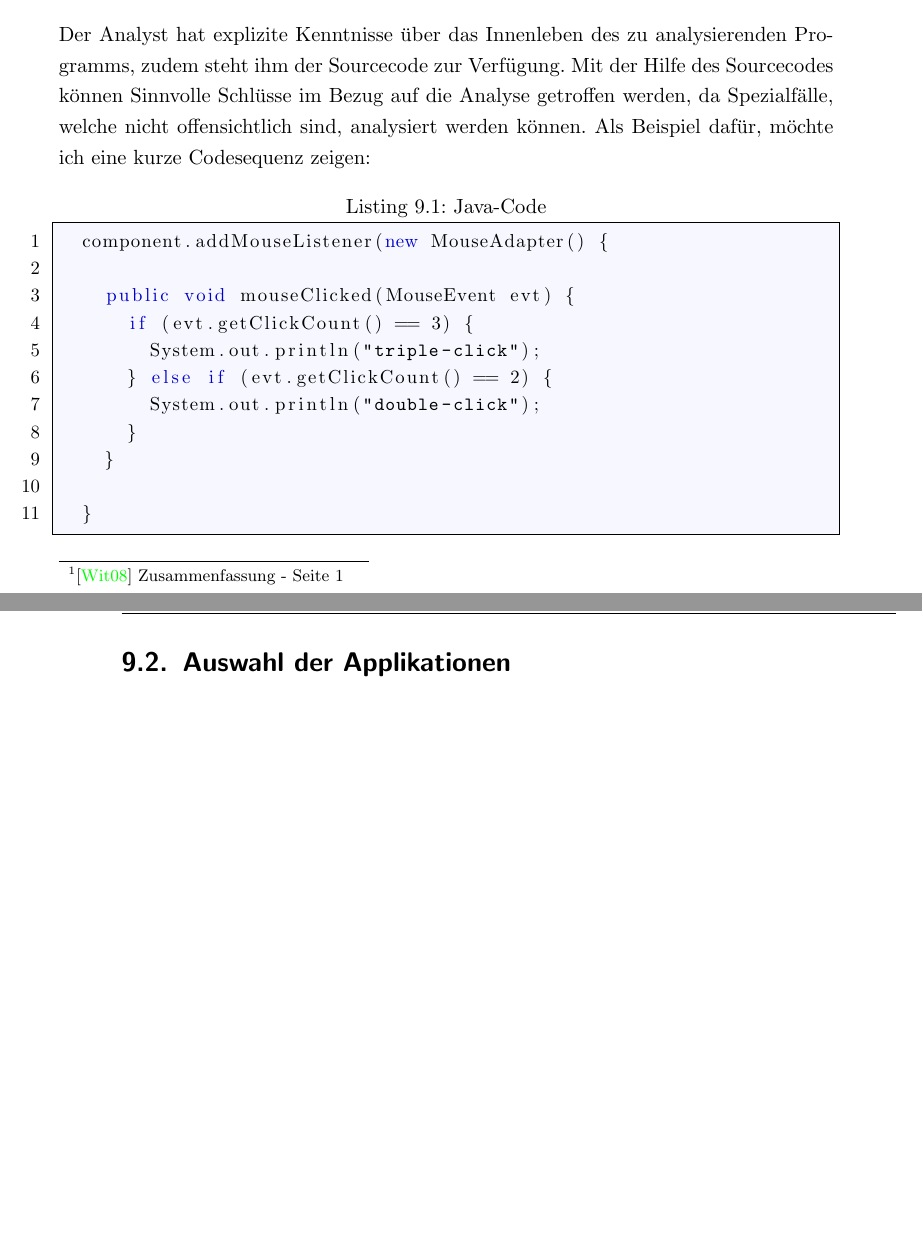
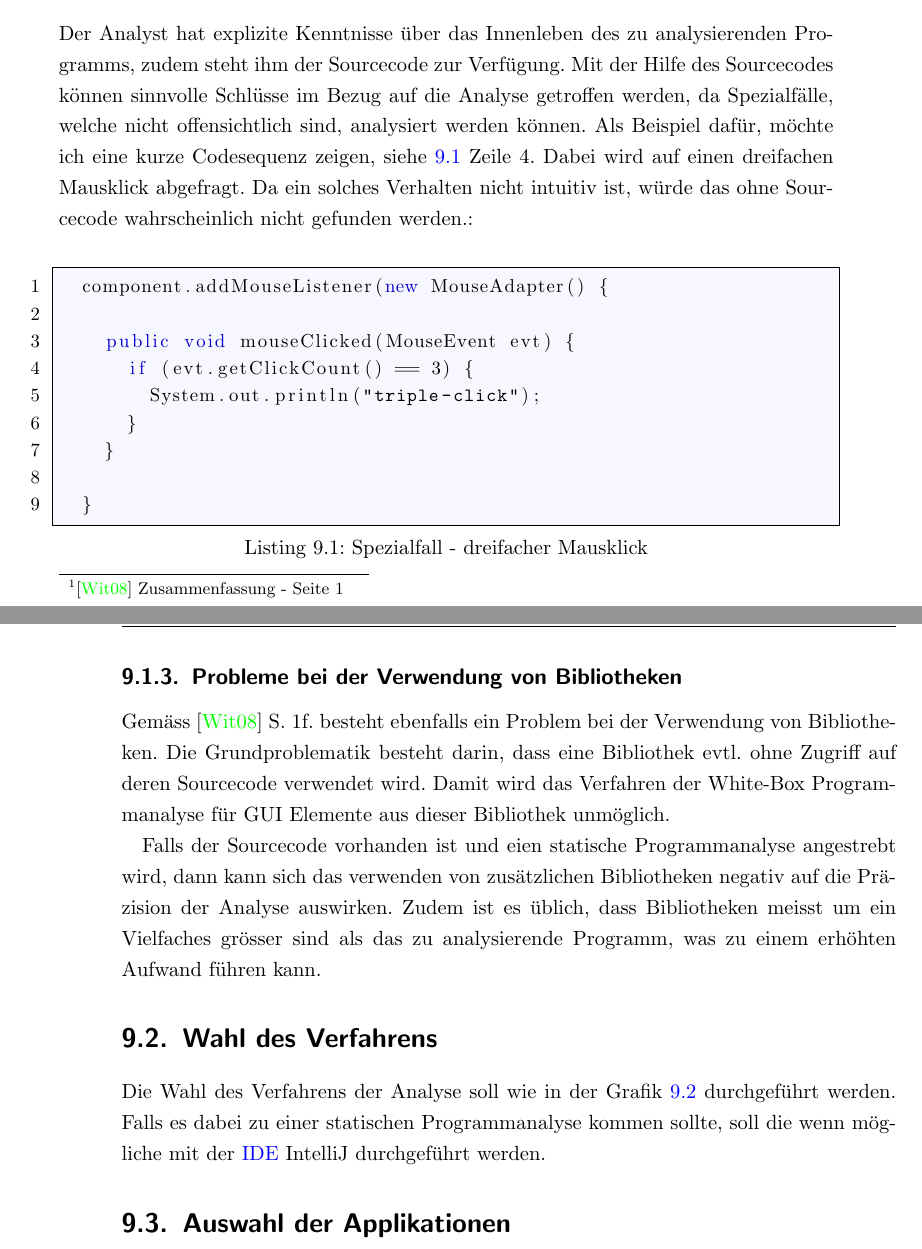
Before and after one commit to sushicutta/Diplomarbeit, a LaTeX thesis (doc/dokumentation/Diplomarbeit.tex, which reads doc/dokumentation/kapitel/analyseDerSwingApplikationen.tex): two parts of pages 36 and 37 of 77 before the commit and two parts of pages 36 and 37 of 79 after it, joined at a grey line, cut so that both start at the same text, the shorter picture padded with empty space. Compiled offline with pdfLaTeX; an older LaTeX class or package is replaced by its successor.

Commit message:
Kapitel 9: Analyse von Swing Applikationen weitergeführt.

```diff
--- a/doc/dokumentation/Diplomarbeit.tex
+++ b/doc/dokumentation/Diplomarbeit.tex
@@ -136,8 +136,9 @@ numbers=left,
 numberstyle=\small,
 frame=single,
 backgroundcolor=\color{blue!3},
-caption={Java-Code}
 }
+
+\usepackage{caption}
 
 % If you want to generate a toc for each chapter (use with book)
 \usepackage{minitoc}
--- a/doc/dokumentation/kapitel/analyseDerSwingApplikationen.tex
+++ b/doc/dokumentation/kapitel/analyseDerSwingApplikationen.tex
@@ -61,22 +61,47 @@
 
   Der Analyst hat explizite Kenntnisse über das Innenleben des zu
   analysierenden Programms, zudem steht ihm der Sourcecode zur Verfügung. Mit
-  der Hilfe des Sourcecodes können Sinnvolle Schlüsse im Bezug auf die Analyse
+  der Hilfe des Sourcecodes können sinnvolle Schlüsse im Bezug auf die Analyse
   getroffen werden, da Spezialfälle, welche nicht offensichtlich sind,
   analysiert werden können. Als Beispiel dafür, möchte ich eine kurze
-  Codesequenz zeigen:
+  Codesequenz zeigen, siehe \ref{lst:dreifacherMausklick} Zeile 4. Dabei wird
+  auf einen dreifachen Mausklick abgefragt. Da ein solches Verhalten nicht
+  intuitiv ist, würde das ohne Sourcecode wahrscheinlich nicht gefunden werden.:
+  \newline
 
-  \begin{lstlisting}[language=Java]
+  \begin{lstlisting}[
+    captionpos=b,
+    caption=Spezialfall - dreifacher Mausklick,
+    label=lst:dreifacherMausklick
+  ]
   component.addMouseListener(new MouseAdapter() {
 
     public void mouseClicked(MouseEvent evt) {
       if (evt.getClickCount() == 3) {
         System.out.println("triple-click");
-      } else if (evt.getClickCount() == 2) {
-        System.out.println("double-click");
       }
     }
 
   }
   \end{lstlisting}
 
+  \subsection{Probleme bei der Verwendung von Bibliotheken}
+
+  Gemäss \cite{GUIAnalysenUndBibliotheken} S. 1f. besteht ebenfalls ein Problem
+  bei der Verwendung von Bibliotheken. Die Grundproblematik besteht darin,
+  dass eine Bibliothek evtl. ohne Zugriff auf deren Sourcecode verwendet wird.
+  Damit wird das Verfahren der White-Box Programmanalyse für GUI Elemente aus
+  dieser Bibliothek unmöglich.
+
+  Falls der Sourcecode vorhanden ist und eien statische Programmanalyse
+  angestrebt wird, dann kann sich das verwenden von zusätzlichen Bibliotheken
+  negativ auf die Präzision der Analyse auswirken. Zudem ist es üblich, dass
+  Bibliotheken meisst um ein Vielfaches grösser sind als das zu analysierende
+  Programm, was zu einem erhöhten Aufwand führen kann.
+
+  \section{Wahl des Verfahrens}
+
+  Die Wahl des Verfahrens der Analyse soll wie in der Grafik
+  \ref{img:guiAnalyse} durchgeführt werden. Falls es dabei zu einer statischen
+  Programmanalyse kommen sollte, soll die wenn mögliche mit der \ac{IDE}
+  IntelliJ durchgeführt werden.
@@ -83,3 +113,7 @@
+      \label{img:guiAnalyse}
+    \end{center}
+  \end{figure}
+
   \section{Auswahl der Applikationen}
 
   \section{Kategorisierung von verwendeten Swing Komponenten}
```
Also changed, not shown: doc/dokumentation/Literaturverzeichnis.bib (+1 -1 lines), doc/dokumentation/kapitel/acronym.tex (+1 -0 lines), doc/protokolle/designreview/kapitel/protokoll.tex (+1 -0 lines), doc/protokolle/kickoff/kapitel/protokoll.tex (+1 -0 lines), doc/dokumentation/image/guiAnalyse.png (added), doc/dokumentation/Diplomarbeit.tex (3 more changed lines), doc/dokumentation/kapitel/analyseDerSwingApplikationen.tex (5 more changed lines), 2 other files.
